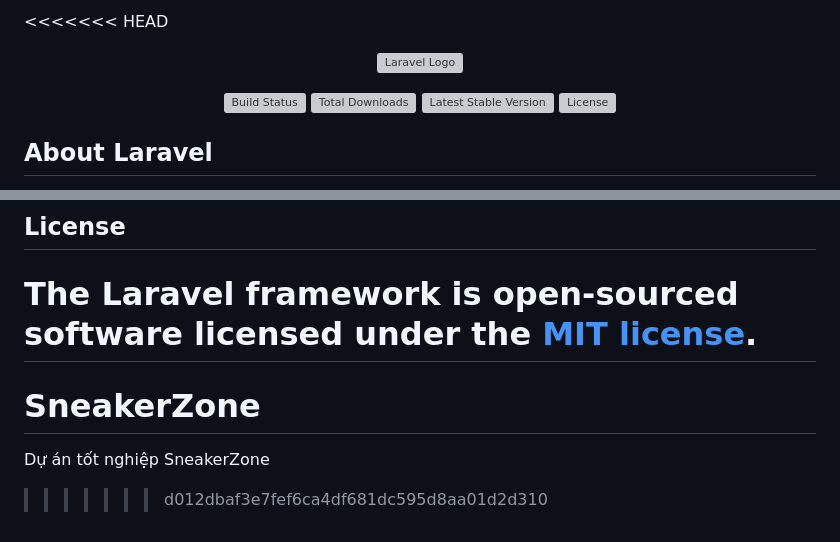
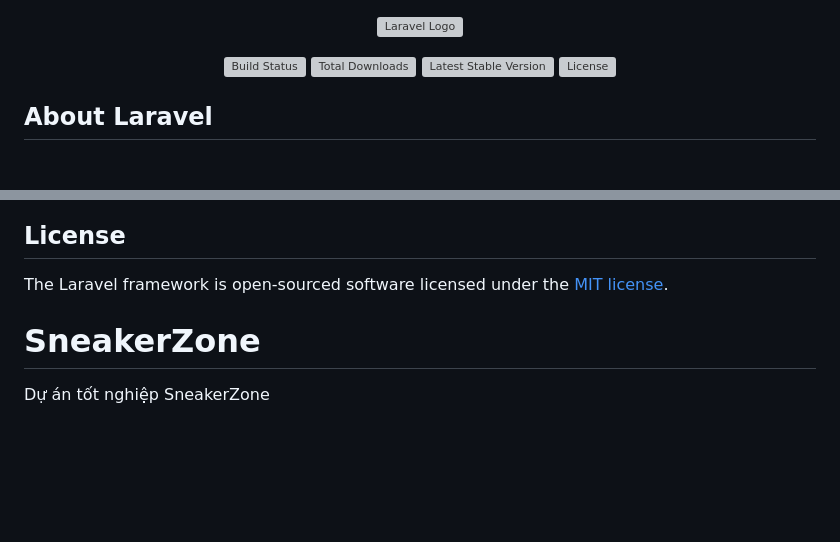
Before and after one commit to NguyenDuy189/SneakerZone, a Markdown page: README.md, 2 parts joined by grey strips. GitHub-like rendering; blank space fills up the shorter version; grey boxes are pictures that could not be loaded.

Commit message:
Merge code 28/12

```diff
--- a/README.md
+++ b/README.md
@@ -1,4 +1,3 @@
-<<<<<<< HEAD
 <p align="center"><a href="https://laravel.com" target="_blank"><img src="https://raw.githubusercontent.com/laravel/art/master/logo-lockup/5%20SVG/2%20CMYK/1%20Full%20Color/laravel-logolockup-cmyk-red.svg" width="400" alt="Laravel Logo"></a></p>
 
 <p align="center">
@@ -58,7 +57,5 @@ If you discover a security vulnerability within Laravel, please send an e-mail t
 ## License
 
 The Laravel framework is open-sourced software licensed under the [MIT license](https://opensource.org/licenses/MIT).
-=======
 # SneakerZone
 Dự án tốt nghiệp SneakerZone
->>>>>>> d012dbaf3e7fef6ca4df681dc595d8aa01d2d310
```
